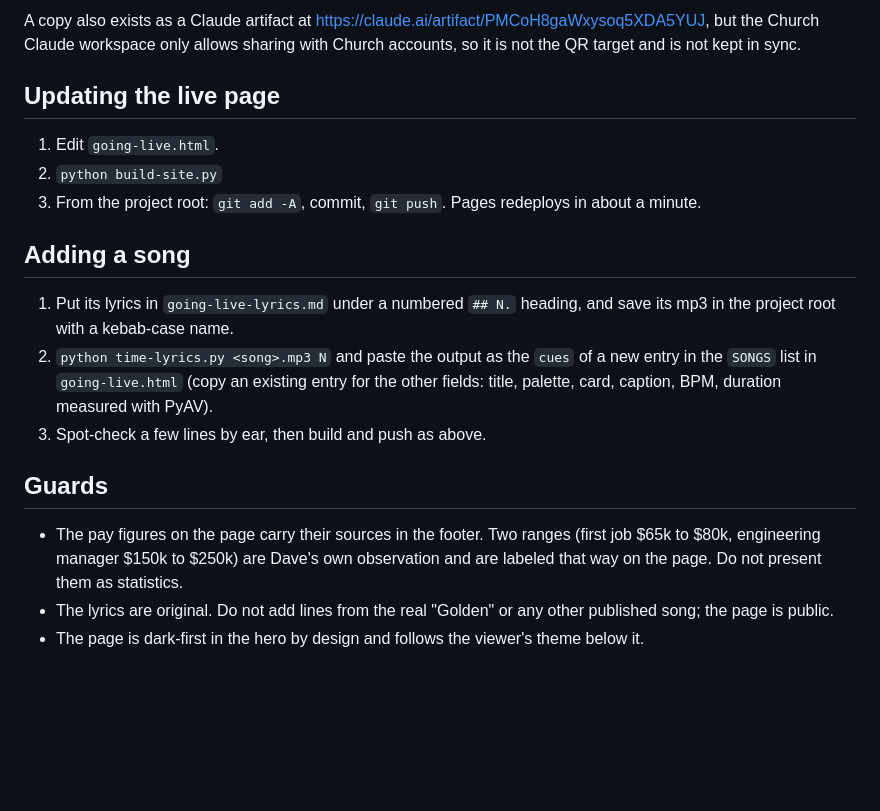
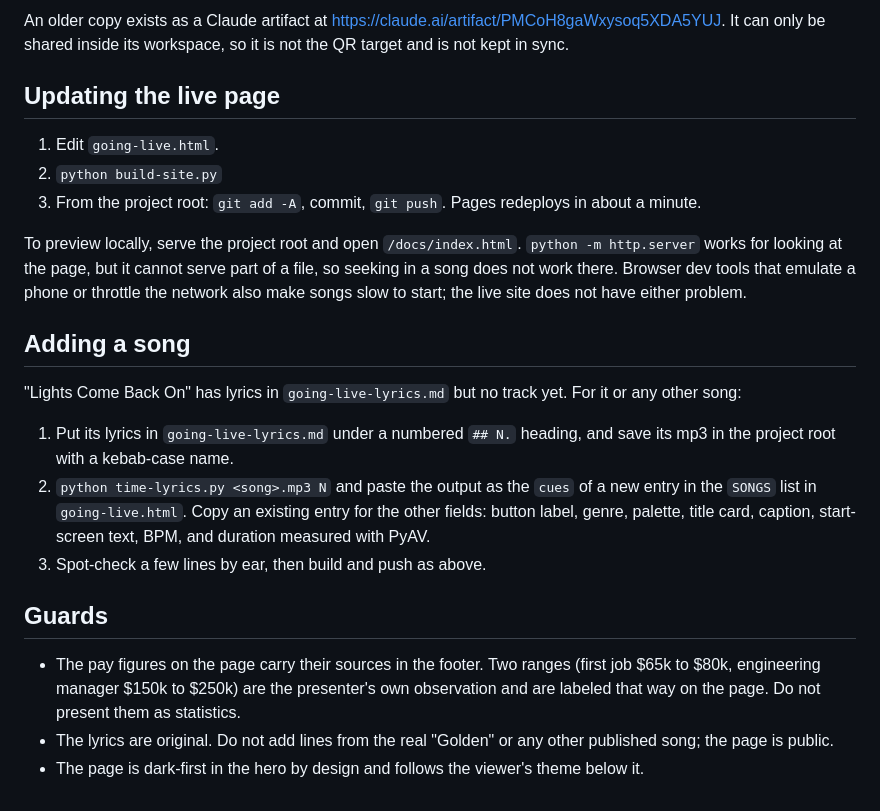
Before and after one commit to Murteas/going-live, a Markdown page: README.md, the part around one of its changes. Drawn GitHub-style; blank space fills up the shorter version.

```diff
--- a/README.md
+++ b/README.md
@@ -28,5 +34,5 @@ The whole folder is the public GitHub repo `Murteas/going-live`. Only `docs/` is
 
-A copy also exists as a Claude artifact at https://claude.ai/artifact/PMCoH8gaWxysoq5XDA5YUJ, but the Church Claude workspace only allows sharing with Church accounts, so it is not the QR target and is not kept in sync.
+An older copy exists as a Claude artifact at https://claude.ai/artifact/PMCoH8gaWxysoq5XDA5YUJ. It can only be shared inside its workspace, so it is not the QR target and is not kept in sync.
 
 ## Updating the live page
 
@@ -34,14 +40,18 @@ A copy also exists as a Claude artifact at https://claude.ai/artifact/PMCoH8gaWx
 2. `python build-site.py`
 3. From the project root: `git add -A`, commit, `git push`. Pages redeploys in about a minute.
 
+To preview locally, serve the project root and open `/docs/index.html`. `python -m http.server` works for looking at the page, but it cannot serve part of a file, so seeking in a song does not work there. Browser dev tools that emulate a phone or throttle the network also make songs slow to start; the live site does not have either problem.
+
 ## Adding a song
 
+"Lights Come Back On" has lyrics in `going-live-lyrics.md` but no track yet. For it or any other song:
+
 1. Put its lyrics in `going-live-lyrics.md` under a numbered `## N.` heading, and save its mp3 in the project root with a kebab-case name.
-2. `python time-lyrics.py <song>.mp3 N` and paste the output as the `cues` of a new entry in the `SONGS` list in `going-live.html` (copy an existing entry for the other fields: title, palette, card, caption, BPM, duration measured with PyAV).
+2. `python time-lyrics.py <song>.mp3 N` and paste the output as the `cues` of a new entry in the `SONGS` list in `going-live.html`. Copy an existing entry for the other fields: button label, genre, palette, title card, caption, start-screen text, BPM, and duration measured with PyAV.
 3. Spot-check a few lines by ear, then build and push as above.
 
 ## Guards
 
-- The pay figures on the page carry their sources in the footer. Two ranges (first job $65k to $80k, engineering manager $150k to $250k) are Dave's own observation and are labeled that way on the page. Do not present them as statistics.
+- The pay figures on the page carry their sources in the footer. Two ranges (first job $65k to $80k, engineering manager $150k to $250k) are the presenter's own observation and are labeled that way on the page. Do not present them as statistics.
 - The lyrics are original. Do not add lines from the real "Golden" or any other published song; the page is public.
 - The page is dark-first in the hero by design and follows the viewer's theme below it.
```
Also changed, not shown: other parts of README.md (+15 -9 lines).
